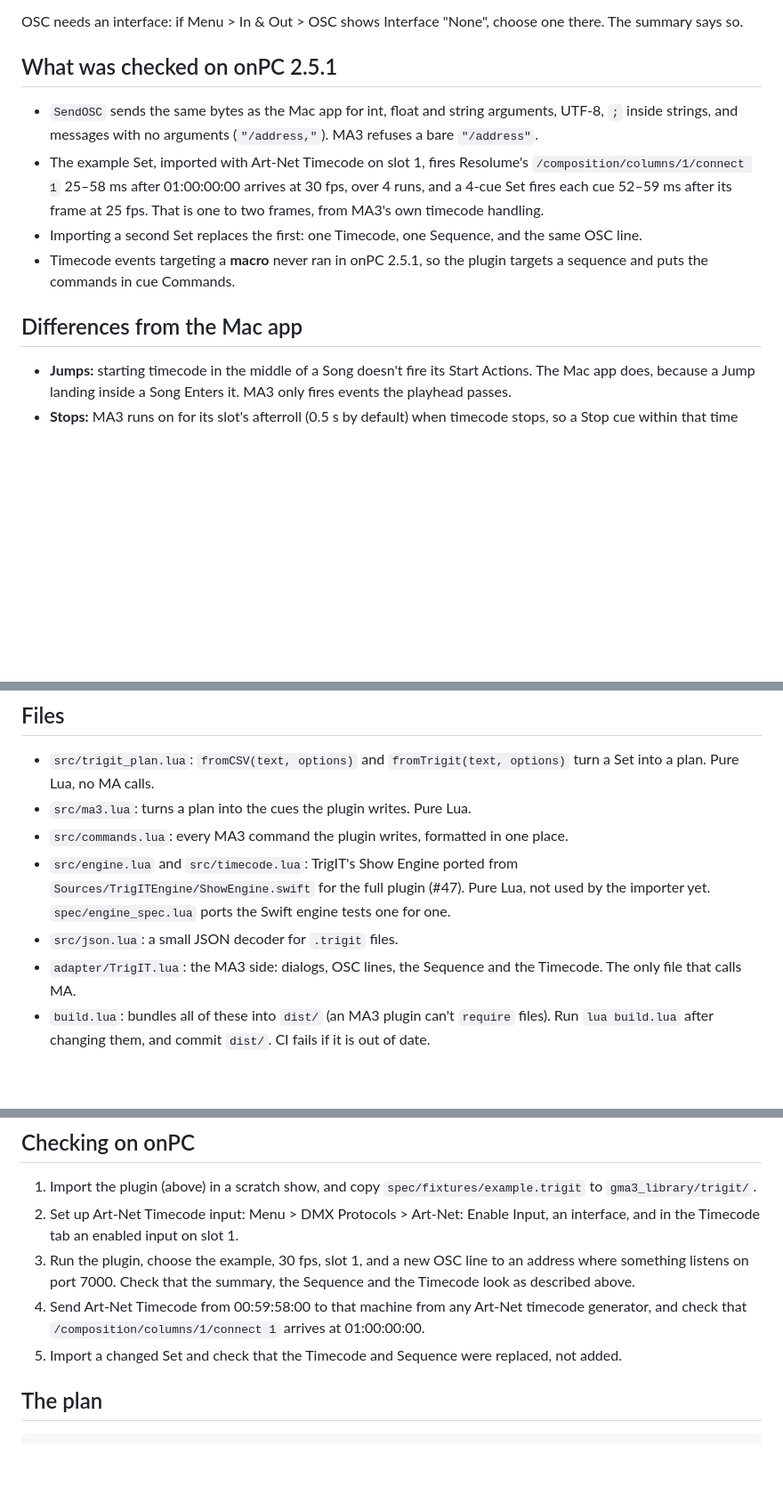
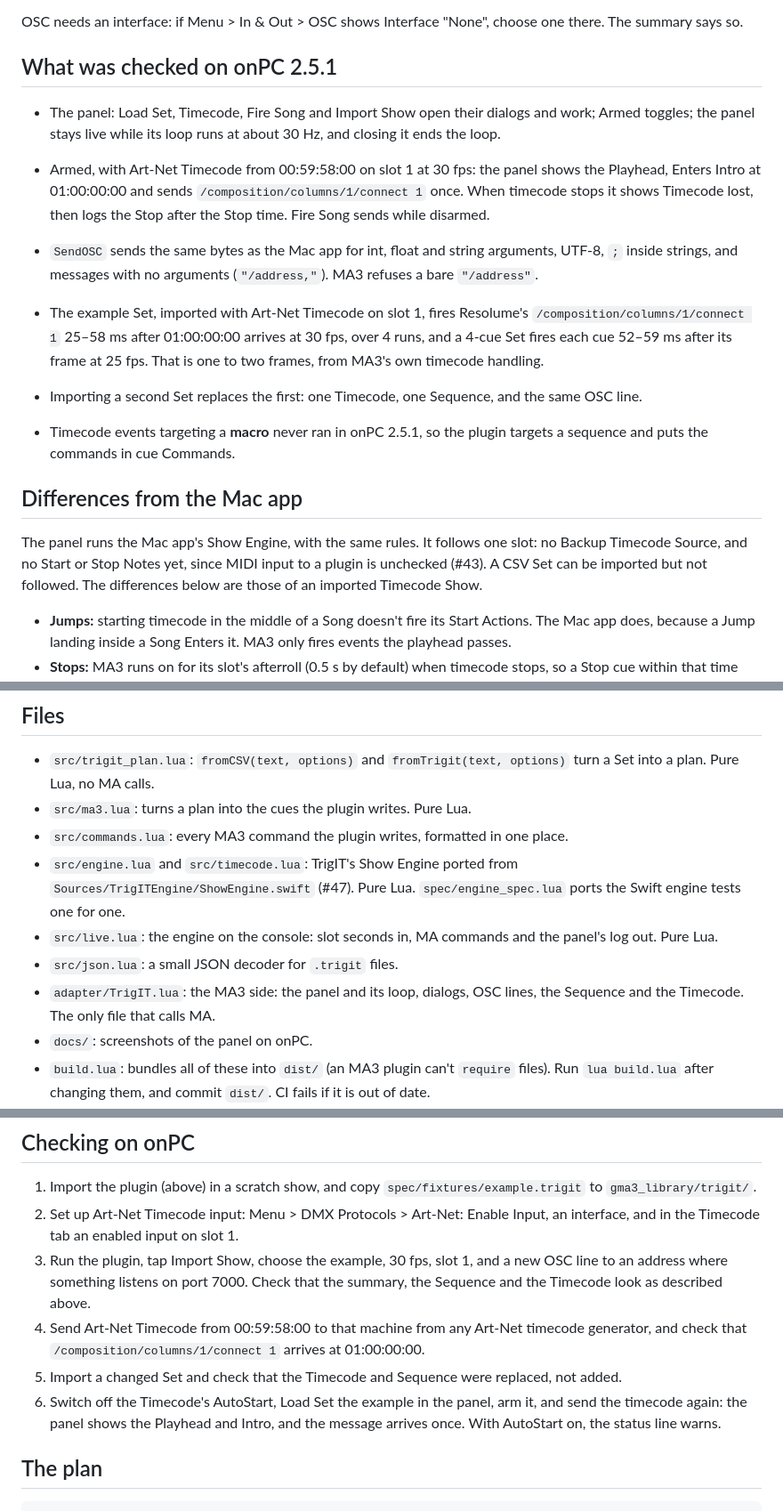
Before and after one commit to jrikner/TrigIT, a Markdown page: ma3-plugin/README.md, 3 parts joined by grey strips. Shown at 89% size. Rendered like a GitHub page; blank space fills up the shorter version.

```diff
--- a/ma3-plugin/README.md
+++ b/ma3-plugin/README.md
@@ -33,12 +55,17 @@ OSC needs an interface: if Menu > In & Out > OSC shows Interface "None", choose
 
 ## What was checked on onPC 2.5.1
 
+- The panel: Load Set, Timecode, Fire Song and Import Show open their dialogs and work; Armed toggles; the panel stays live while its loop runs at about 30 Hz, and closing it ends the loop.
+- Armed, with Art-Net Timecode from 00:59:58:00 on slot 1 at 30 fps: the panel shows the Playhead, Enters Intro at 01:00:00:00 and sends `/composition/columns/1/connect 1` once. When timecode stops it shows Timecode lost, then logs the Stop after the Stop time. Fire Song sends while disarmed.
+
 - `SendOSC` sends the same bytes as the Mac app for int, float and string arguments, UTF-8, `;` inside strings, and messages with no arguments (`"/address,"`). MA3 refuses a bare `"/address"`.
 - The example Set, imported with Art-Net Timecode on slot 1, fires Resolume's `/composition/columns/1/connect 1` 25–58 ms after 01:00:00:00 arrives at 30 fps, over 4 runs, and a 4-cue Set fires each cue 52–59 ms after its frame at 25 fps. That is one to two frames, from MA3's own timecode handling.
 - Importing a second Set replaces the first: one Timecode, one Sequence, and the same OSC line.
 - Timecode events targeting a **macro** never ran in onPC 2.5.1, so the plugin targets a sequence and puts the commands in cue Commands.
 
 ## Differences from the Mac app
+
+The panel runs the Mac app's Show Engine, with the same rules. It follows one slot: no Backup Timecode Source, and no Start or Stop Notes yet, since MIDI input to a plugin is unchecked (#43). A CSV Set can be imported but not followed. The differences below are those of an imported Timecode Show.
 
 - **Jumps:** starting timecode in the middle of a Song doesn't fire its Start Actions. The Mac app does, because a Jump landing inside a Song Enters it. MA3 only fires events the playhead passes.
 - **Stops:** MA3 runs on for its slot's afterroll (0.5 s by default) when timecode stops, so a Stop cue within that time still fires.
@@ -51,9 +78,11 @@ OSC needs an interface: if Menu > In & Out > OSC shows Interface "None", choose
 - `src/trigit_plan.lua`: `fromCSV(text, options)` and `fromTrigit(text, options)` turn a Set into a plan. Pure Lua, no MA calls.
 - `src/ma3.lua`: turns a plan into the cues the plugin writes. Pure Lua.
 - `src/commands.lua`: every MA3 command the plugin writes, formatted in one place.
-- `src/engine.lua` and `src/timecode.lua`: TrigIT's Show Engine ported from `Sources/TrigITEngine/ShowEngine.swift` for the full plugin (#47). Pure Lua, not used by the importer yet. `spec/engine_spec.lua` ports the Swift engine tests one for one.
+- `src/engine.lua` and `src/timecode.lua`: TrigIT's Show Engine ported from `Sources/TrigITEngine/ShowEngine.swift` (#47). Pure Lua. `spec/engine_spec.lua` ports the Swift engine tests one for one.
+- `src/live.lua`: the engine on the console: slot seconds in, MA commands and the panel's log out. Pure Lua.
 - `src/json.lua`: a small JSON decoder for `.trigit` files.
-- `adapter/TrigIT.lua`: the MA3 side: dialogs, OSC lines, the Sequence and the Timecode. The only file that calls MA.
+- `adapter/TrigIT.lua`: the MA3 side: the panel and its loop, dialogs, OSC lines, the Sequence and the Timecode. The only file that calls MA.
+- `docs/`: screenshots of the panel on onPC.
 - `build.lua`: bundles all of these into `dist/` (an MA3 plugin can't `require` files). Run `lua build.lua` after changing them, and commit `dist/`. CI fails if it is out of date.
 - `spec/`: busted tests. `spec/fixtures/*.trigit` are written by the Swift tests (`Tests/TrigITStorageTests/MA3FixtureTests.swift`). After changing those Sets or the file format, run `TRIGIT_WRITE_FIXTURES=1 swift test --filter MA3FixtureTests`.
 
@@ -69,9 +98,10 @@ You need Lua 5.4 (the MA3 runs 5.4.8) and `luarocks install busted`. The adapter
 
 1. Import the plugin (above) in a scratch show, and copy `spec/fixtures/example.trigit` to `gma3_library/trigit/`.
 2. Set up Art-Net Timecode input: Menu > DMX Protocols > Art-Net: Enable Input, an interface, and in the Timecode tab an enabled input on slot 1.
-3. Run the plugin, choose the example, 30 fps, slot 1, and a new OSC line to an address where something listens on port 7000. Check that the summary, the Sequence and the Timecode look as described above.
+3. Run the plugin, tap Import Show, choose the example, 30 fps, slot 1, and a new OSC line to an address where something listens on port 7000. Check that the summary, the Sequence and the Timecode look as described above.
 4. Send Art-Net Timecode from 00:59:58:00 to that machine from any Art-Net timecode generator, and check that `/composition/columns/1/connect 1` arrives at 01:00:00:00.
 5. Import a changed Set and check that the Timecode and Sequence were replaced, not added.
+6. Switch off the Timecode's AutoStart, Load Set the example in the panel, arm it, and send the timecode again: the panel shows the Playhead and Intro, and the message arrives once. With AutoStart on, the status line warns.
 
 ## The plan
 
```
Also changed, not shown: other parts of ma3-plugin/README.md (+25 -3 lines), ma3-plugin/docs/panel-running.png (added), ma3-plugin/docs/panel-warning.png (added), 7 other files.
